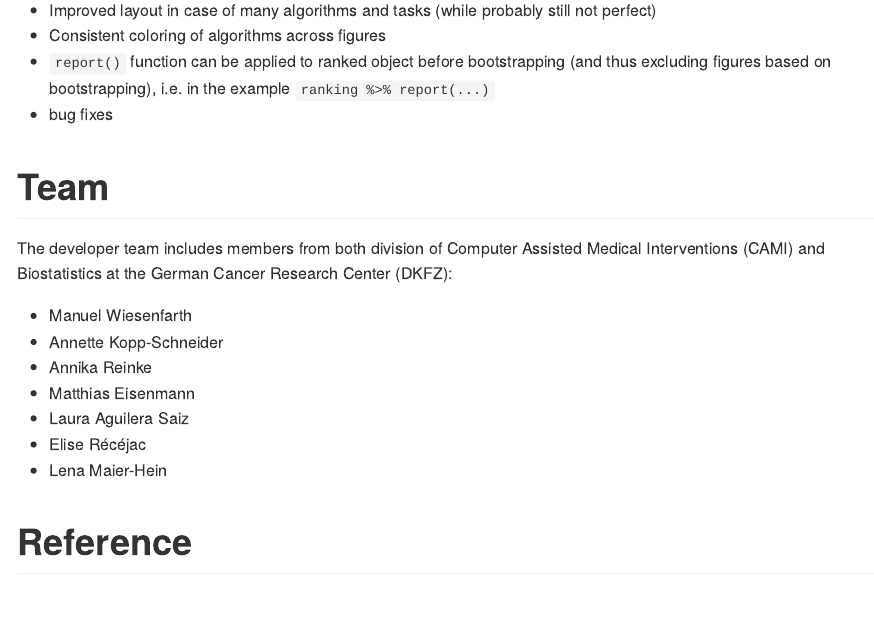
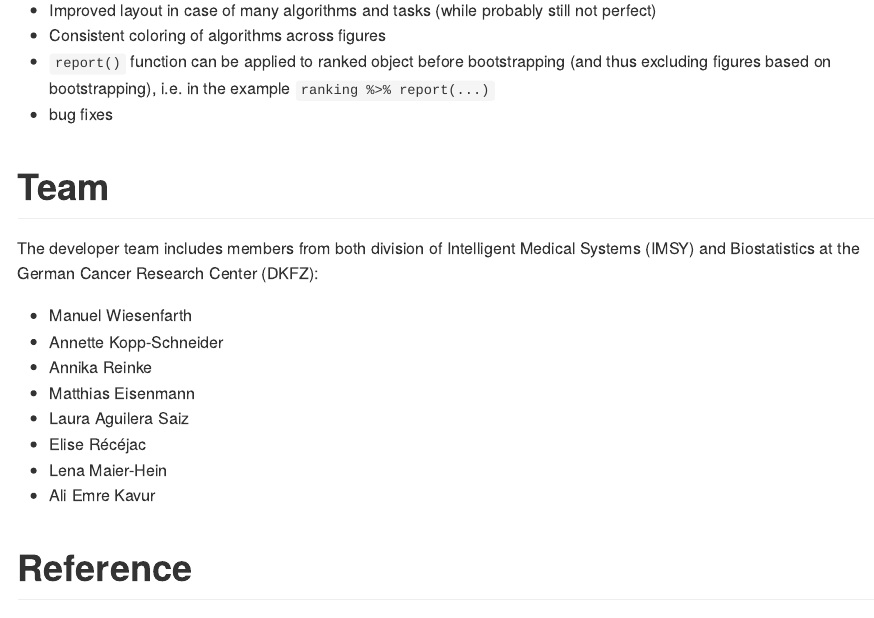
Before and after one commit to wiesenfa/challengeR, an R Markdown document (Readme.Rmd): the page in a window 1100 px wide, from 12460 px down. Rendered offline with R 4.5, knitr and Pandoc, with nearby package versions; long lines of code are wrapped.

Commit message:
Update team

```diff
--- a/Readme.Rmd
+++ b/Readme.Rmd
@@ -515,7 +515,7 @@ The solution was to restart RStudio.
 
 # Team
 
-The developer team includes members from both division of Computer Assisted Medical Interventions (CAMI) and Biostatistics at the German Cancer Research Center (DKFZ):
+The developer team includes members from both division of Intelligent Medical Systems (IMSY) and Biostatistics at the German Cancer Research Center (DKFZ):
 
 - Manuel Wiesenfarth
 - Annette Kopp-Schneider
@@ -524,6 +524,7 @@ The developer team includes members from both division of Computer Assisted Medi
 - Laura Aguilera Saiz
 - Elise Récéjac
 - Lena Maier-Hein
+- Ali Emre Kavur
 
 # Reference
 
```
Also changed, not shown: 1 other file.
